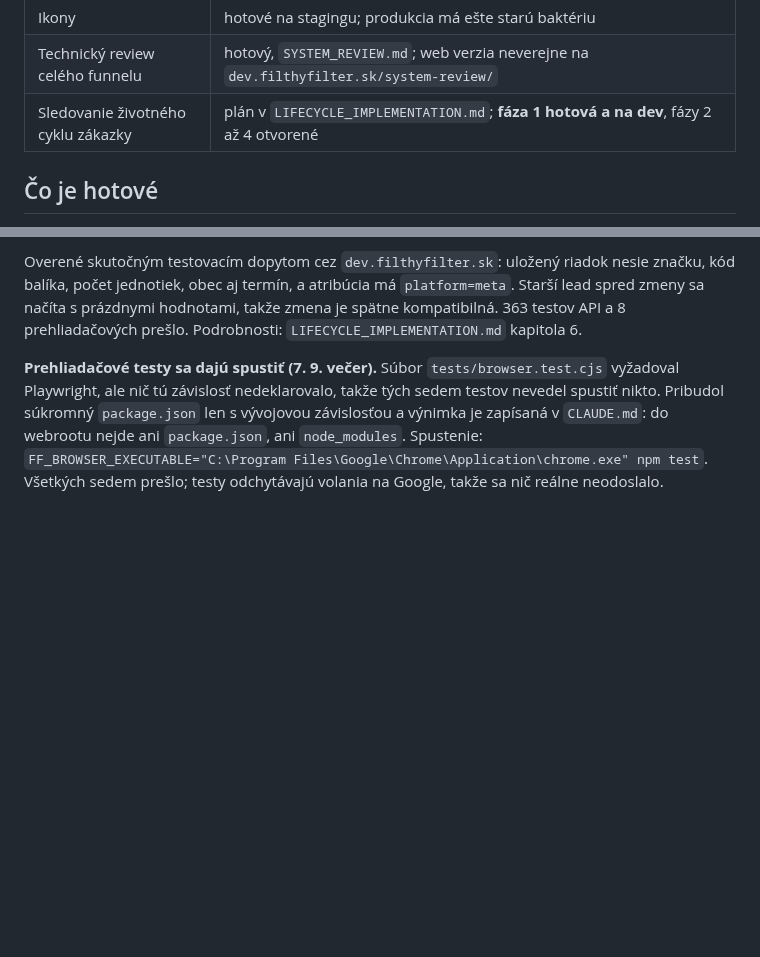
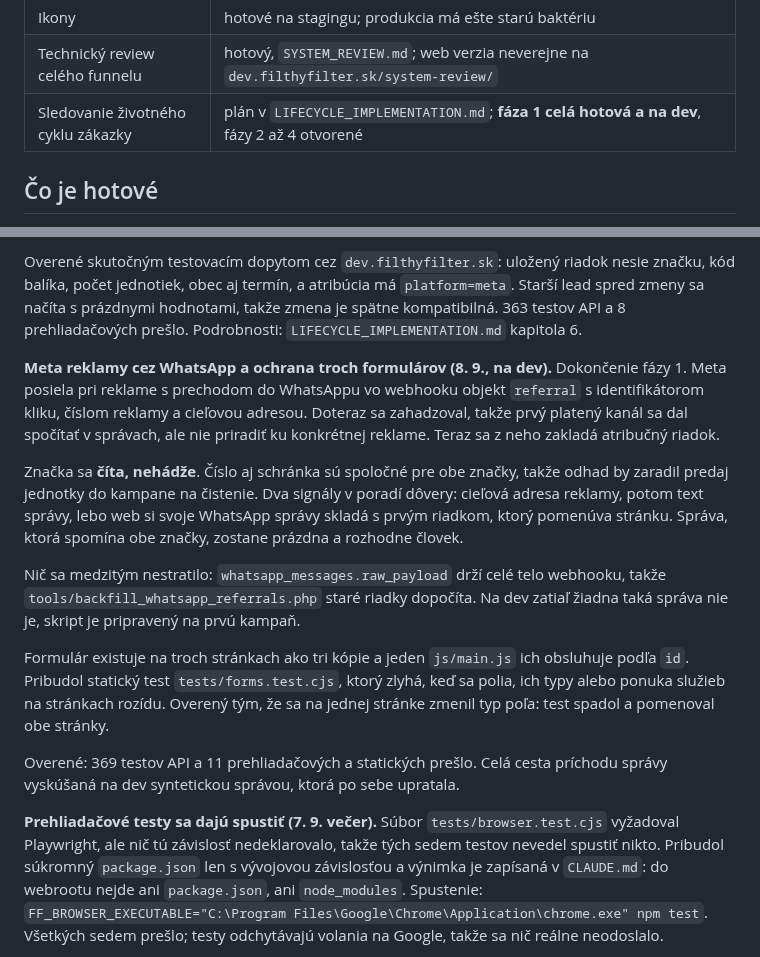
Before and after one commit to Leadris/filthyfilter, a Markdown page: docs/STATUS.md, 2 parts joined by grey strips. GitHub-like rendering; blank space fills up the shorter version.

```diff
--- a/docs/STATUS.md
+++ b/docs/STATUS.md
@@ -22,7 +22,7 @@ nebol úplný.
 | Produkčný web | **stará verzia**, formulár pripravuje správu, neposiela lead do API; bez merania |
 | Ikony | hotové na stagingu; produkcia má ešte starú baktériu |
 | Technický review celého funnelu | hotový, `SYSTEM_REVIEW.md`; web verzia neverejne na `dev.filthyfilter.sk/system-review/` |
-| Sledovanie životného cyklu zákazky | plán v `LIFECYCLE_IMPLEMENTATION.md`; **fáza 1 hotová a na dev**, fázy 2 až 4 otvorené |
+| Sledovanie životného cyklu zákazky | plán v `LIFECYCLE_IMPLEMENTATION.md`; **fáza 1 celá hotová a na dev**, fázy 2 až 4 otvorené |
 
 ## Čo je hotové
 
@@ -107,6 +107,30 @@ nesie značku, kód balíka, počet jednotiek, obec aj termín, a atribúcia má
 `platform=meta`. Starší lead spred zmeny sa načíta s prázdnymi hodnotami, takže
 zmena je spätne kompatibilná. 363 testov API a 8 prehliadačových prešlo.
 Podrobnosti: `LIFECYCLE_IMPLEMENTATION.md` kapitola 6.
+
+**Meta reklamy cez WhatsApp a ochrana troch formulárov (8. 9., na dev).**
+Dokončenie fázy 1. Meta posiela pri reklame s prechodom do WhatsAppu vo webhooku
+objekt `referral` s identifikátorom kliku, číslom reklamy a cieľovou adresou.
+Doteraz sa zahadzoval, takže prvý platený kanál sa dal spočítať v správach, ale
+nie priradiť ku konkrétnej reklame. Teraz sa z neho zakladá atribučný riadok.
+
+Značka sa **číta, nehádže**. Číslo aj schránka sú spoločné pre obe značky, takže
+odhad by zaradil predaj jednotky do kampane na čistenie. Dva signály v poradí
+dôvery: cieľová adresa reklamy, potom text správy, lebo web si svoje WhatsApp
+správy skladá s prvým riadkom, ktorý pomenúva stránku. Správa, ktorá spomína obe
+značky, zostane prázdna a rozhodne človek.
+
+Nič sa medzitým nestratilo: `whatsapp_messages.raw_payload` drží celé telo
+webhooku, takže `tools/backfill_whatsapp_referrals.php` staré riadky dopočíta.
+Na dev zatiaľ žiadna taká správa nie je, skript je pripravený na prvú kampaň.
+
+Formulár existuje na troch stránkach ako tri kópie a jeden `js/main.js` ich
+obsluhuje podľa `id`. Pribudol statický test `tests/forms.test.cjs`, ktorý zlyhá,
+keď sa polia, ich typy alebo ponuka služieb na stránkach rozídu. Overený tým, že
+sa na jednej stránke zmenil typ poľa: test spadol a pomenoval obe stránky.
+
+Overené: 369 testov API a 11 prehliadačových a statických prešlo. Celá cesta
+príchodu správy vyskúšaná na dev syntetickou správou, ktorá po sebe upratala.
 
 **Prehliadačové testy sa dajú spustiť (7. 9. večer).** Súbor
 `tests/browser.test.cjs` vyžadoval Playwright, ale nič tú závislosť nedeklarovalo,
```
Also changed, not shown: docs/DEPLOYMENT.md (+18 -0 lines).
